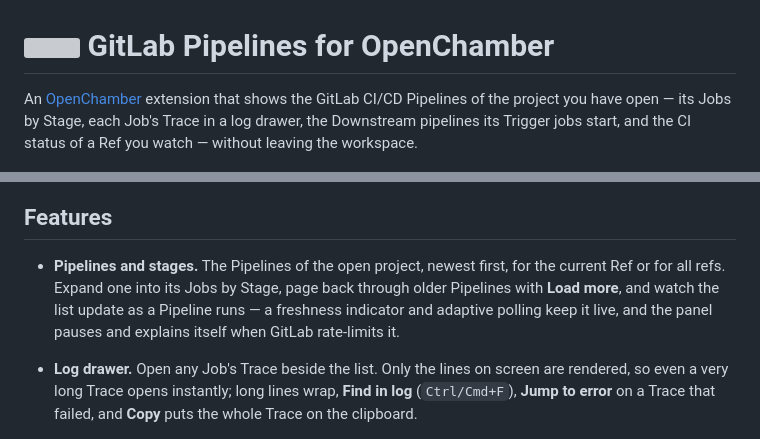
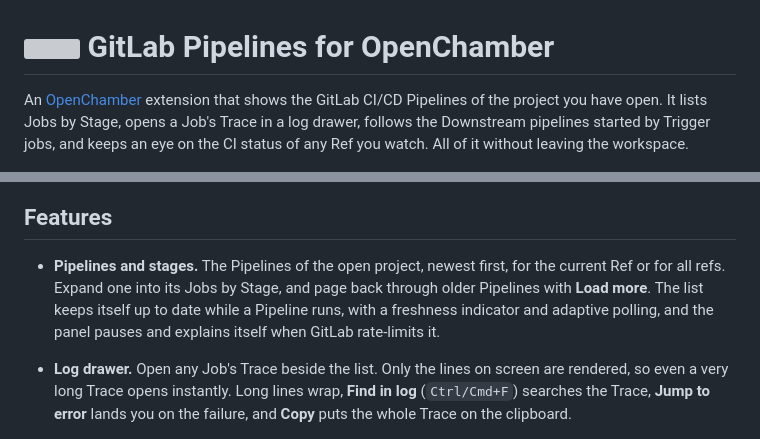
Before and after one commit to oroszgy/gitlab-pipelines-for-openchamber, a Markdown page: README.md, 2 parts joined by grey strips. GitHub-like rendering; grey boxes are pictures that could not be loaded.

```diff
--- a/README.md
+++ b/README.md
@@ -1,20 +1,22 @@
 # <picture><source media="(prefers-color-scheme: dark)" srcset="icon-dark.svg"><img src="icon.svg" alt="" width="32" height="32"></picture> GitLab Pipelines for OpenChamber
 
 An [OpenChamber](https://openchamber.dev) extension that shows the GitLab CI/CD Pipelines of the
-project you have open — its Jobs by Stage, each Job's Trace in a log drawer, the Downstream pipelines
-its Trigger jobs start, and the CI status of a Ref you watch — without leaving the workspace.
+project you have open. It lists Jobs by Stage, opens a Job's Trace in a log drawer, follows the
+Downstream pipelines started by Trigger jobs, and keeps an eye on the CI status of any Ref you
+watch. All of it without leaving the workspace.
 
 <img src="docs/images/panel.png" alt="The GitLab Pipelines panel: a failed Pipeline expanded into its build, test and deploy Jobs by Stage, with a child-pipeline card under a Trigger job." width="640">
 
 ## Features
 
 - **Pipelines and stages.** The Pipelines of the open project, newest first, for the current Ref or
-  for all refs. Expand one into its Jobs by Stage, page back through older Pipelines with **Load
-  more**, and watch the list update as a Pipeline runs — a freshness indicator and adaptive polling
-  keep it live, and the panel pauses and explains itself when GitLab rate-limits it.
+  for all refs. Expand one into its Jobs by Stage, and page back through older Pipelines with **Load
+  more**. The list keeps itself up to date while a Pipeline runs, with a freshness indicator and
+  adaptive polling, and the panel pauses and explains itself when GitLab rate-limits it.
 - **Log drawer.** Open any Job's Trace beside the list. Only the lines on screen are rendered, so even
-  a very long Trace opens instantly; long lines wrap, **Find in log** (`Ctrl/Cmd+F`), **Jump to
-  error** on a Trace that failed, and **Copy** puts the whole Trace on the clipboard.
+  a very long Trace opens instantly. Long lines wrap, **Find in log** (`Ctrl/Cmd+F`) searches the
+  Trace, **Jump to error** lands you on the failure, and **Copy** puts the whole Trace on the
+  clipboard.
 
   <img src="docs/images/log-drawer.png" alt="The log drawer open on a failed Job's Trace, showing the Find in log bar and the highlighted failure." width="480">
 
```
Also changed, not shown: other parts of README.md (+32 -31 lines).
